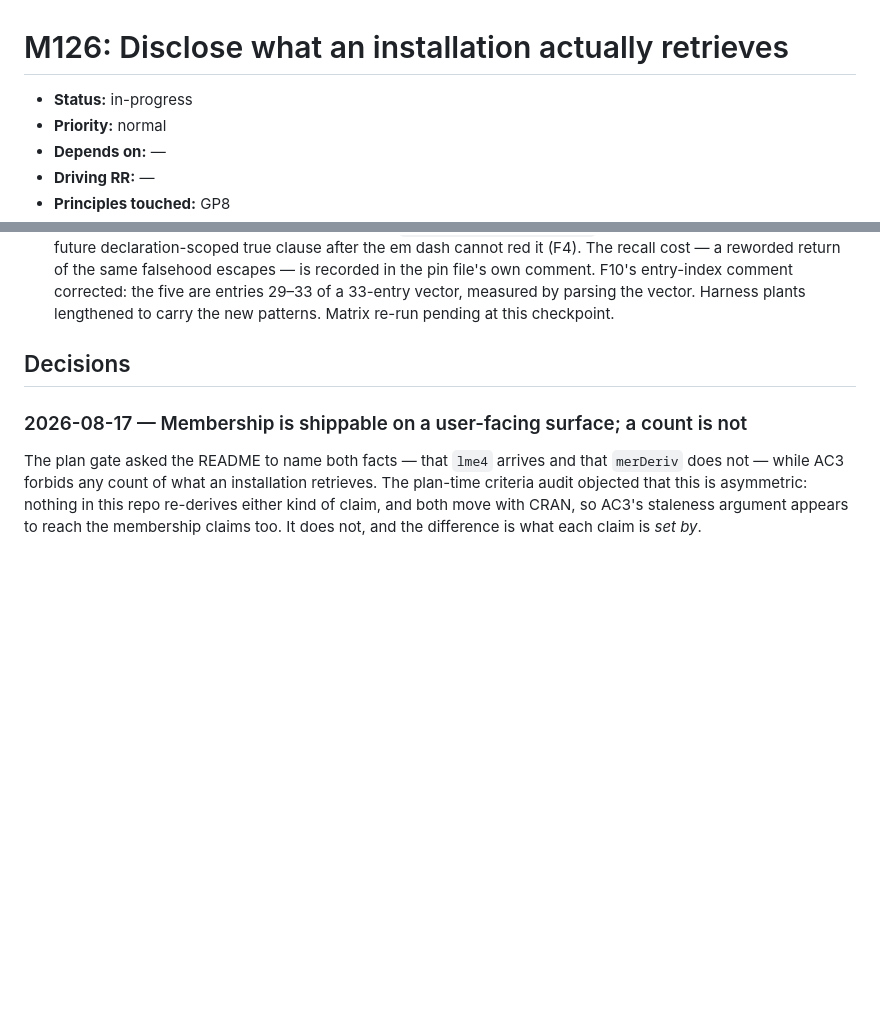
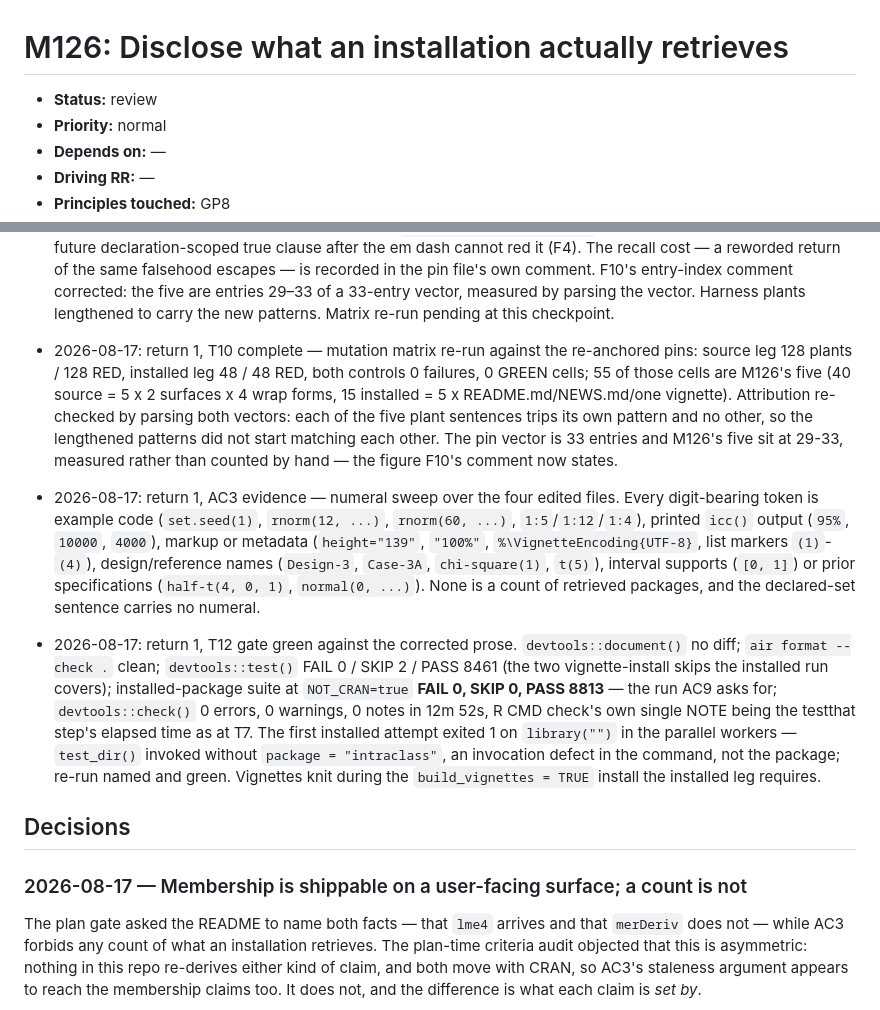
Before and after one commit to jmgirard/intraclass, a Markdown page: cairn/milestones/M126-install-disclosure.md, 2 parts joined by grey strips. Drawn GitHub-style; blank space fills up the shorter version.

```diff
--- a/cairn/milestones/M126-install-disclosure.md
+++ b/cairn/milestones/M126-install-disclosure.md
@@ -4,7 +4,7 @@
      cairn_validate's <150 over the plan-owned body. -->
 # M126: Disclose what an installation actually retrieves
 
-- **Status:** in-progress   <!-- owner: transitioning skill · mirror-update; cairn/ROADMAP.md is the authority -->
+- **Status:** review   <!-- owner: transitioning skill · mirror-update; cairn/ROADMAP.md is the authority -->
 - **Priority:** normal   <!-- owner: plan · create/amend-via-gate; high | normal | low -->
 - **Depends on:** —   <!-- owner: plan · create/amend-via-gate; M<xx>, M<yy> or — -->
 - **Driving RR:** —   <!-- owner: plan · create/amend-via-gate -->
@@ -177,6 +177,9 @@ numeric-`unit` demonstrations → their own candidate row.
 - 2026-08-17: return 1, T11 — AC2 and AC3 amended at a mini gate (substantive; user-facing tier, so the amended wording went to a fresh-context [O] reader first). AC2 dropped the false parenthetical "requires to form an interval" and now cites `fit_lme4()`'s entry `check_installed("merDeriv")` by symbol rather than a line; the reader's load-bearing finding — that AC2's promise binds only the non-arrival disclosure, so no criterion in the set pins the engine-availability accuracy the return was about — was put to the user with the widening explicitly non-recommended per D-118, and the user selected the strictly-narrowing amendment. AC3 replaced the `:2334` citation (moved to `:2362` by this branch's own pin additions) with the rule's `test_that` description, verified verbatim and unique, and replaced its evidence clause with the numeral sweep review attempt 1 actually ran, so the four-file claim names a procedure that enumerates it. T2's `:2401` citation replaced the same way. The reader's remaining findings (AC2's Option B evidence gap, the `fit_lme4_ml_model()` counter-example to "each lme4 fitter") applied only to the option not taken.
 - 2026-08-17: return 1, T9 — the engine-availability defect (F1, F2) corrected on all three surfaces. Verified first by reading the code: `rlang::check_installed("merDeriv")` opens at `R/engine-lme4.R:52, 197, 324, 566, 590, 622, 647, 672, 705, 747, 882, 1013` — the entry of each of the 12 `fit_lme4*` entry points, before any `ci_method` branching. All three surfaces now say the lme4 PACKAGE arrives while the lme4 ENGINE still waits on `merDeriv`, and each names `glmmTMB` as the only engine a plain install leaves ready to use. Riding the same edits: the new NEWS bullet reframed so it extends M123's adjacent bullet instead of appearing to reverse it (F6), the vignette named *Estimation engines* per `NEWS.md:617` and the surrounding convention (F8), and every added NEWS line brought to ≤80 characters against a file wrapping at ~76–84 (F9). `README.md` regenerated via `devtools::build_readme()`. All four edited surfaces re-checked against all 33 `claim_patterns` spellings on squashed, blockquote-stripped text: 0 hits.
 - 2026-08-17: return 1, T10 (checkpoint) — the three over-broad pins re-anchored to the contiguous clause each shipped in, the `design_never_declare` precedent this file already sets. `install_not_required_*` now carries the `lme4`/`brms`/`lavaan` enumeration, without which the sentence is TRUE (F3); `install_light_*` carries the "Optional engines" scope that covers lme4 (F5); `install_one_required_dep` runs on to "and it is robust" so a future declaration-scoped true clause after the em dash cannot red it (F4). The recall cost — a reworded return of the same falsehood escapes — is recorded in the pin file's own comment. F10's entry-index comment corrected: the five are entries 29–33 of a 33-entry vector, measured by parsing the vector. Harness plants lengthened to carry the new patterns. Matrix re-run pending at this checkpoint.
+- 2026-08-17: return 1, T10 complete — mutation matrix re-run against the re-anchored pins: source leg 128 plants / 128 RED, installed leg 48 / 48 RED, both controls 0 failures, 0 GREEN cells; 55 of those cells are M126's five (40 source = 5 x 2 surfaces x 4 wrap forms, 15 installed = 5 x README.md/NEWS.md/one vignette). Attribution re-checked by parsing both vectors: each of the five plant sentences trips its own pattern and no other, so the lengthened patterns did not start matching each other. The pin vector is 33 entries and M126's five sit at 29-33, measured rather than counted by hand — the figure F10's comment now states.
+- 2026-08-17: return 1, AC3 evidence — numeral sweep over the four edited files. Every digit-bearing token is example code (`set.seed(1)`, `rnorm(12, ...)`, `rnorm(60, ...)`, `1:5`/`1:12`/`1:4`), printed `icc()` output (`95%`, `10000`, `4000`), markup or metadata (`height="139"`, `"100%"`, `%\VignetteEncoding{UTF-8}`, list markers `(1)`-`(4)`), design/reference names (`Design-3`, `Case-3A`, `chi-square(1)`, `t(5)`), interval supports (`[0, 1]`) or prior specifications (`half-t(4, 0, 1)`, `normal(0, ...)`). None is a count of retrieved packages, and the declared-set sentence carries no numeral.
+- 2026-08-17: return 1, T12 gate green against the corrected prose. `devtools::document()` no diff; `air format --check .` clean; `devtools::test()` FAIL 0 / SKIP 2 / PASS 8461 (the two vignette-install skips the installed run covers); installed-package suite at `NOT_CRAN=true` **FAIL 0, SKIP 0, PASS 8813** — the run AC9 asks for; `devtools::check()` 0 errors, 0 warnings, 0 notes in 12m 52s, R CMD check's own single NOTE being the testthat step's elapsed time as at T7. The first installed attempt exited 1 on `library("")` in the parallel workers — `test_dir()` invoked without `package = "intraclass"`, an invocation defect in the command, not the package; re-run named and green. Vignettes knit during the `build_vignettes = TRUE` install the installed leg requires.
 
 ## Decisions
 <!-- owner: implement / review · append-only -->
```
Also changed, not shown: other parts of cairn/milestones/M126-install-disclosure.md (+4 -4 lines), cairn/ROADMAP.md (+1 -1 lines).
